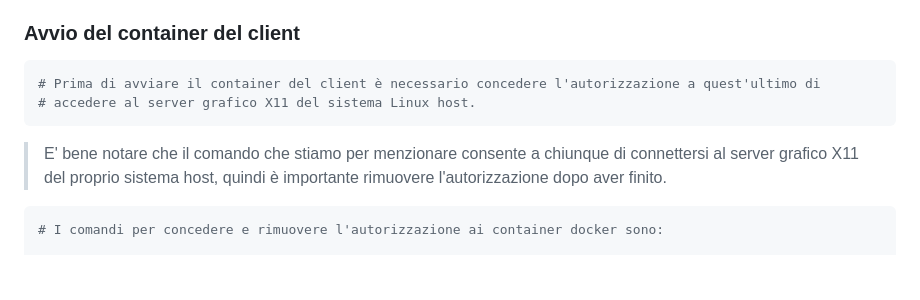
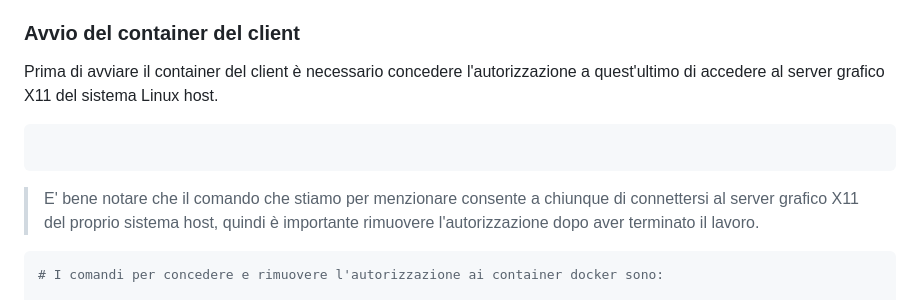
Before and after one commit to GiandomenicoIameo/Videoteca, a Markdown page: README.md, the part around the change. Rendered like a GitHub page; blank space fills up the shorter version.

````diff
--- a/README.md
+++ b/README.md
@@ -38,13 +38,12 @@ $ docker run --rm --name=<nome_container> -p 8080:8080 <nome_immagine> /bin/bash
 * *L'opzione ___-p 8080:8080___  è di fondamentale importanza per la comunicazione tra i due container. Tale opzione mappa la porta del container su una porta         dell'host locale. Nel nostro caso, la porta 8080 del container ( che sarebbe anche la porta da cui ascolta il programma server ) viene esposta sulla porta 8080     del computer locale. In altre parole, senza l'opzione -p il container rimarrebbe completamente isolato, non accessibile dall'esterno.*
 
 ### Avvio del container del client
+Prima di avviare il container del client è necessario concedere l'autorizzazione a quest'ultimo di accedere al server grafico X11 del sistema Linux host.
 
 ```bash
-# Prima di avviare il container del client è necessario concedere l'autorizzazione a quest'ultimo di
-# accedere al server grafico X11 del sistema Linux host.
 ```
 > E' bene notare che il comando che stiamo per menzionare consente a chiunque di connettersi al server
-> grafico X11 del proprio sistema host, quindi è importante rimuovere l'autorizzazione dopo aver finito.
+> grafico X11 del proprio sistema host, quindi è importante rimuovere l'autorizzazione dopo aver terminato il lavoro.
 
 ```bash
 # I comandi per concedere e rimuovere l'autorizzazione ai container docker sono:
````
